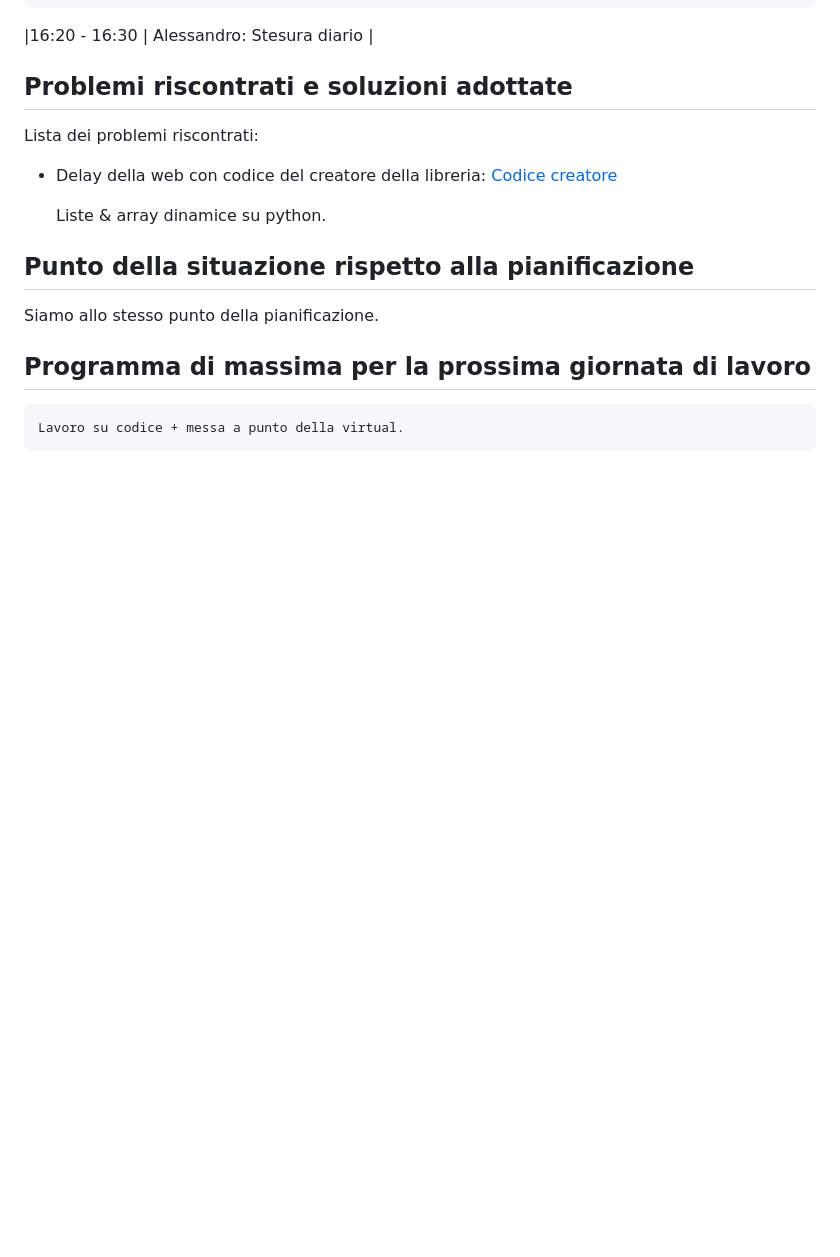
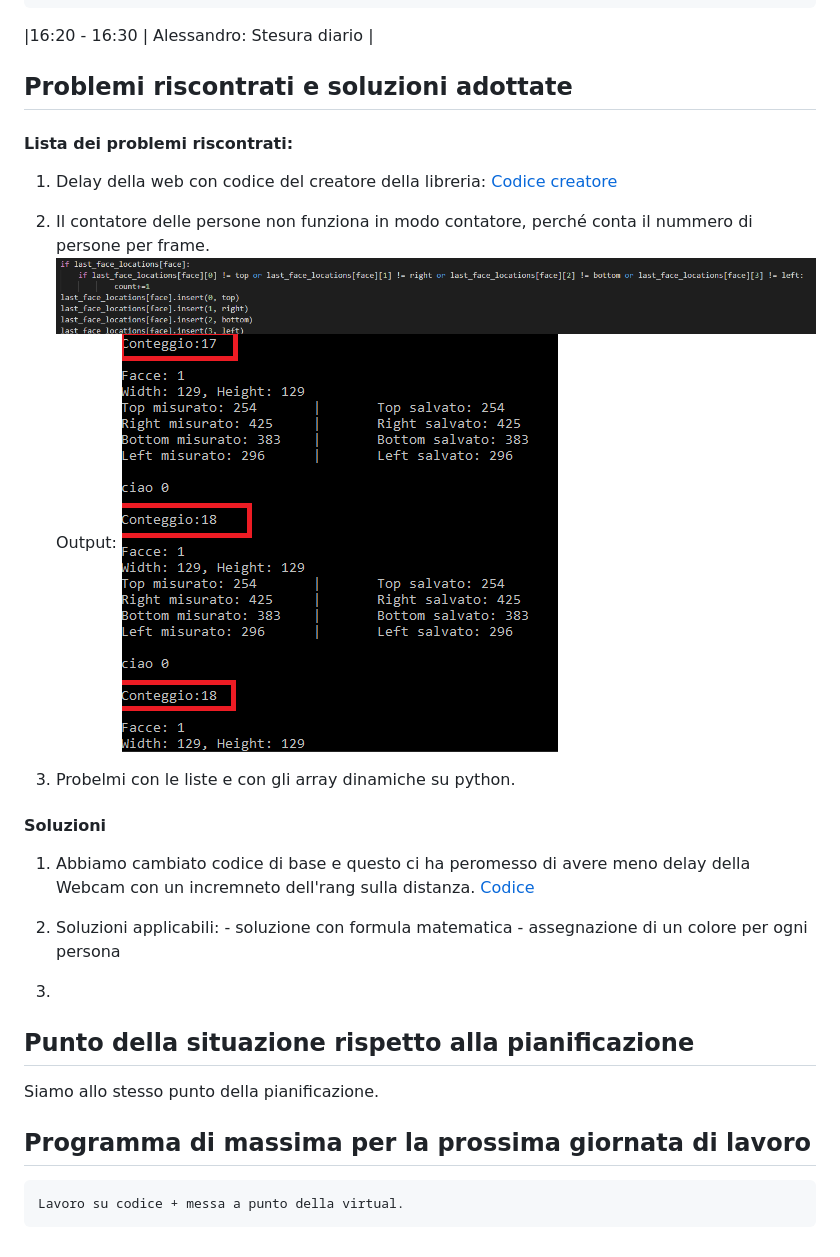
Before and after one commit to LuMug/ScanSpect, a Markdown page: Diari/Diario_2020-02-14_ScanSpect.md, the part around the change. Rendered like a GitHub page; pictures changed too: Diari/img/Codice_conta_persone.png (added), Diari/img/Console_conta_persone.png (added); blank space fills up the shorter version.

Commit message:
Modifica diario 02/14
aggiunto i vari probemi che abbiamo risontrato e in più aggiunte foto per mostrare il codice che dava problemi

```diff
--- a/Diari/Diario_2020-02-14_ScanSpect.md
+++ b/Diari/Diario_2020-02-14_ScanSpect.md
@@ -17,11 +17,26 @@
 
 
 ##  Problemi riscontrati e soluzioni adottate
-Lista dei problemi riscontrati:
+#### Lista dei problemi riscontrati:
 
-- Delay della web con codice del creatore della libreria:  [ Codice creatore  ](https://github.com/ageitgey/face_recognition)
+1. Delay della web con codice del creatore della libreria:  [ Codice creatore  ](https://github.com/ageitgey/face_recognition)
 
-	Liste & array dinamice su python.
+2. Il contatore delle persone non funziona in modo contatore, perché conta il nummero di persone per frame.
+![Contatore persone](img/Codice_conta_persone.png)
+Output:
+![Console funzione conta persone](img/Console_conta_persone.png)
+
+
+3.	Probelmi con le liste e con gli array dinamiche su python.
+
+#### Soluzioni
+
+1. Abbiamo cambiato codice di base e questo ci ha peromesso di avere meno delay della Webcam con un incremneto dell'rang  sulla distanza.[ Codice ](https://www.analyticsvidhya.com/blog/2018/12/introduction-face-detection-video-deep-learning-python/)
+
+2. Soluzioni applicabili:
+		- soluzione con formula matematica
+		- assegnazione di un colore per ogni persona
+3.
 
 ##  Punto della situazione rispetto alla pianificazione
 
```
